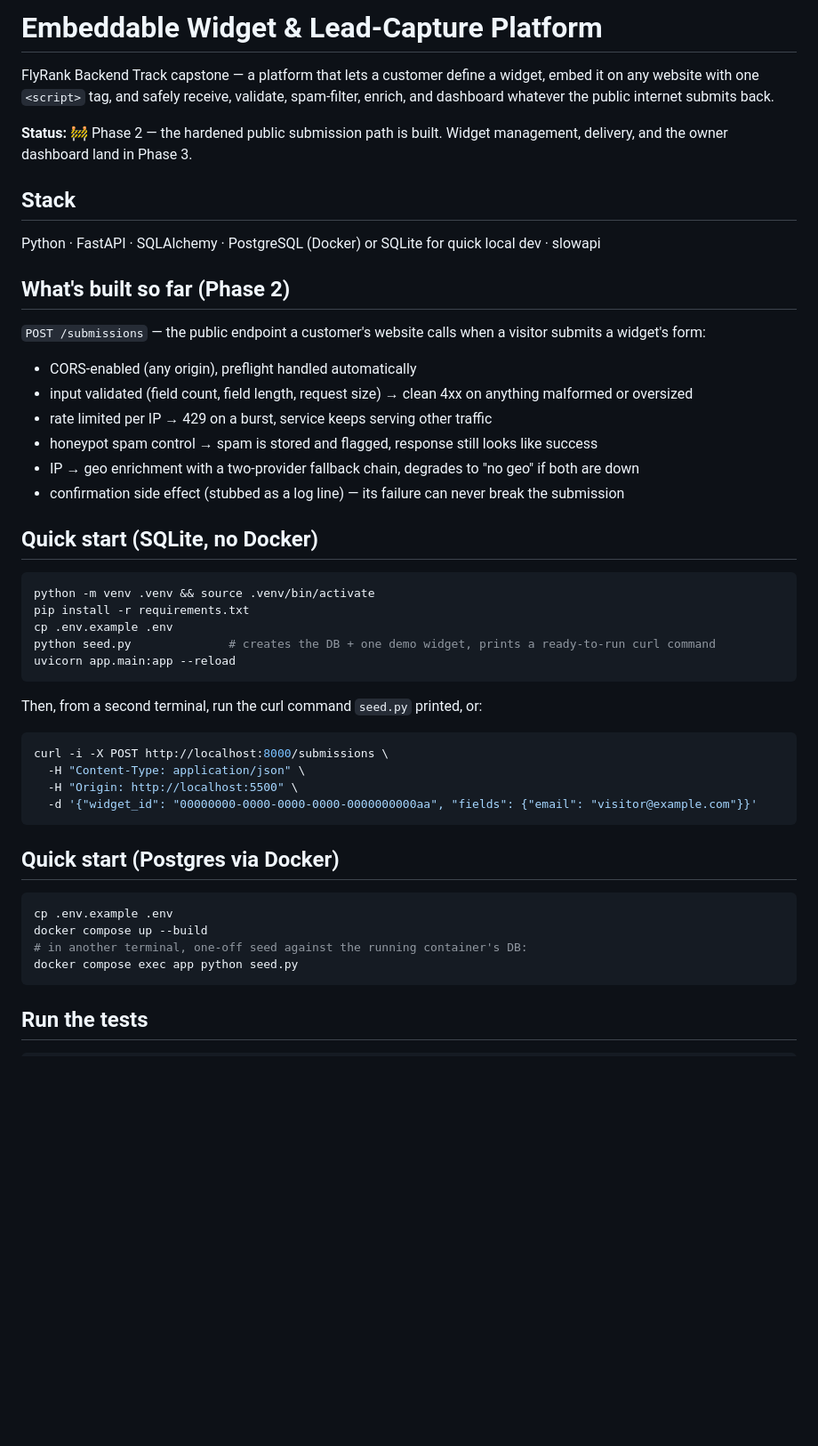
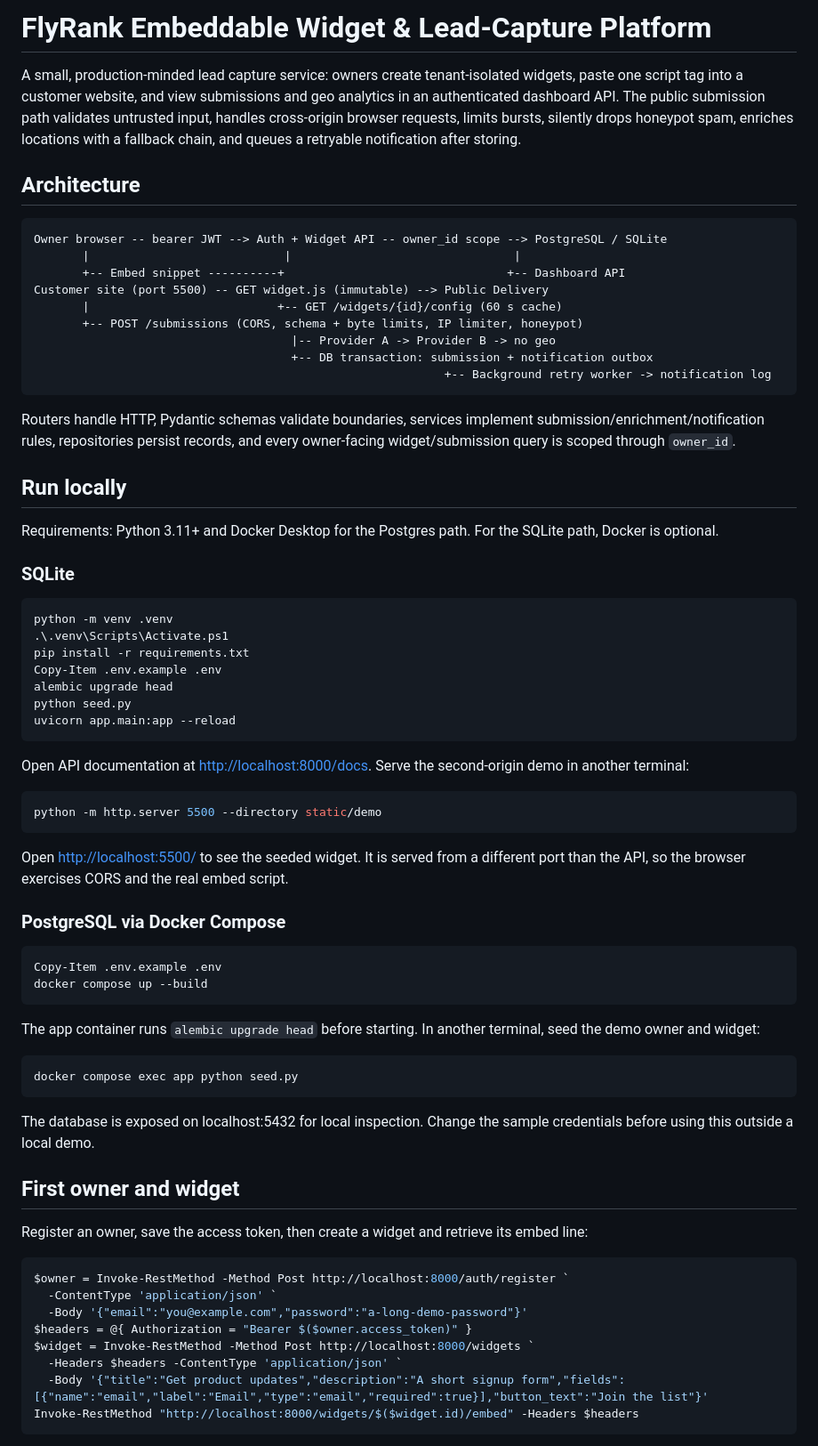
Before and after one commit to shafayatsaad/capstone-project, a Markdown page: README.md, the part around one of its changes. Shown at 89% size. GitHub-like rendering; blank space fills up the shorter version.

````diff
--- a/README.md
+++ b/README.md
@@ -1,48 +1,74 @@
-# Embeddable Widget & Lead-Capture Platform
+# FlyRank Embeddable Widget & Lead-Capture Platform
 
-FlyRank Backend Track capstone — a platform that lets a customer define a widget, embed it on any
-website with one `<script>` tag, and safely receive, validate, spam-filter, enrich, and dashboard
-whatever the public internet submits back.
+A small, production-minded lead capture service: owners create tenant-isolated widgets, paste one script tag into a customer website, and view submissions and geo analytics in an authenticated dashboard API. The public submission path validates untrusted input, handles cross-origin browser requests, limits bursts, silently drops honeypot spam, enriches locations with a fallback chain, and queues a retryable notification after storing.
 
-**Status:** 🚧 Phase 2 — the hardened public submission path is built. Widget management,
-delivery, and the owner dashboard land in Phase 3.
+## Architecture
 
-## Stack
-Python · FastAPI · SQLAlchemy · PostgreSQL (Docker) or SQLite for quick local dev · slowapi
+```text
+Owner browser -- bearer JWT --> Auth + Widget API -- owner_id scope --> PostgreSQL / SQLite
+       |                            |                                |
+       +-- Embed snippet ----------+                                +-- Dashboard API
+Customer site (port 5500) -- GET widget.js (immutable) --> Public Delivery
+       |                           +-- GET /widgets/{id}/config (60 s cache)
+       +-- POST /submissions (CORS, schema + byte limits, IP limiter, honeypot)
+                                     |-- Provider A -> Provider B -> no geo
+                                     +-- DB transaction: submission + notification outbox
+                                                           +-- Background retry worker -> notification log
+```
 
-## What's built so far (Phase 2)
-`POST /submissions` — the public endpoint a customer's website calls when a visitor submits
-a widget's form:
-- CORS-enabled (any origin), preflight handled automatically
-- input validated (field count, field length, request size) → clean 4xx on anything malformed or oversized
-- rate limited per IP → 429 on a burst, service keeps serving other traffic
-- honeypot spam control → spam is stored and flagged, response still looks like success
-- IP → geo enrichment with a two-provider fallback chain, degrades to "no geo" if both are down
-- confirmation side effect (stubbed as a log line) — its failure can never break the submission
+Routers handle HTTP, Pydantic schemas validate boundaries, services implement submission/enrichment/notification rules, repositories persist records, and every owner-facing widget/submission query is scoped through `owner_id`.
 
-## Quick start (SQLite, no Docker)
-```bash
-python -m venv .venv && source .venv/bin/activate
+## Run locally
+
+Requirements: Python 3.11+ and Docker Desktop for the Postgres path. For the SQLite path, Docker is optional.
+
+### SQLite
+
+```powershell
+python -m venv .venv
+.\.venv\Scripts\Activate.ps1
 pip install -r requirements.txt
-cp .env.example .env
-python seed.py              # creates the DB + one demo widget, prints a ready-to-run curl command
+Copy-Item .env.example .env
+alembic upgrade head
+python seed.py
 uvicorn app.main:app --reload
 ```
-Then, from a second terminal, run the curl command `seed.py` printed, or:
-```bash
-curl -i -X POST http://localhost:8000/submissions \
-  -H "Content-Type: application/json" \
-  -H "Origin: http://localhost:5500" \
-  -d '{"widget_id": "00000000-0000-0000-0000-0000000000aa", "fields": {"email": "visitor@example.com"}}'
+
+Open API documentation at <http://localhost:8000/docs>. Serve the second-origin demo in another terminal:
+
+```powershell
+python -m http.server 5500 --directory static/demo
 ```
 
-## Quick start (Postgres via Docker)
-```bash
-cp .env.example .env
+Open <http://localhost:5500/> to see the seeded widget. It is served from a different port than the API, so the browser exercises CORS and the real embed script.
+
+### PostgreSQL via Docker Compose
+
+```powershell
+Copy-Item .env.example .env
 docker compose up --build
-# in another terminal, one-off seed against the running container's DB:
+```
+
+The app container runs `alembic upgrade head` before starting. In another terminal, seed the demo owner and widget:
+
+```powershell
 docker compose exec app python seed.py
 ```
 
-## Run the tests
-```bash
+The database is exposed on localhost:5432 for local inspection. Change the sample credentials before using this outside a local demo.
+
+## First owner and widget
+
+Register an owner, save the access token, then create a widget and retrieve its embed line:
+
+```powershell
+$owner = Invoke-RestMethod -Method Post http://localhost:8000/auth/register `
+  -ContentType 'application/json' `
+  -Body '{"email":"you@example.com","password":"a-long-demo-password"}'
+$headers = @{ Authorization = "Bearer $($owner.access_token)" }
+$widget = Invoke-RestMethod -Method Post http://localhost:8000/widgets `
+  -Headers $headers -ContentType 'application/json' `
+  -Body '{"title":"Get product updates","description":"A short signup form","fields":[{"name":"email","label":"Email","type":"email","required":true}],"button_text":"Join the list"}'
+Invoke-RestMethod "http://localhost:8000/widgets/$($widget.id)/embed" -Headers $headers
+```
+
````
Also changed, not shown: other parts of README.md (+43 -20 lines).
